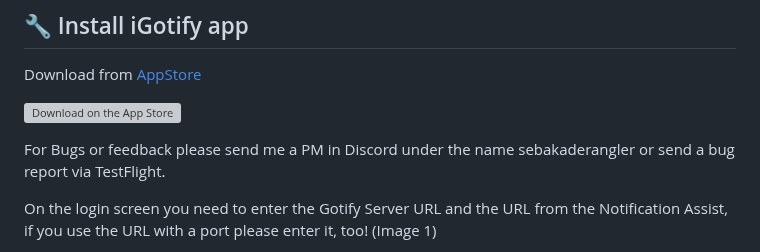
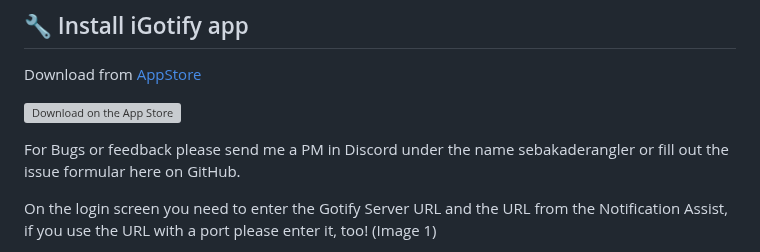
Before and after one commit to androidseb25/iGotify-Notification-Assistent, a Markdown page: README.md, the part around the change. Rendered like a GitHub page; grey boxes are pictures that could not be loaded.

```diff
--- a/README.md
+++ b/README.md
@@ -155,7 +155,7 @@ Download from [AppStore](https://apps.apple.com/de/app/igotify/id6473452512?itsc
 
 [![Download on the App Store](https://tools.applemediaservices.com/api/badges/download-on-the-app-store/black/de-de?size=350&amp;releaseDate=1702425600)](https://apps.apple.com/de/app/igotify/id6473452512?itsct=apps_box_badge&amp;itscg=30200)
 
-For Bugs or feedback please send me a PM in Discord under the name sebakaderangler or send a bug report via TestFlight.
+For Bugs or feedback please send me a PM in Discord under the name sebakaderangler or fill out the issue formular here on GitHub.
 
 On the login screen you need to enter the Gotify Server URL and the URL from the Notification Assist, if you use the URL with a port please enter it, too! (Image 1)
 
```
